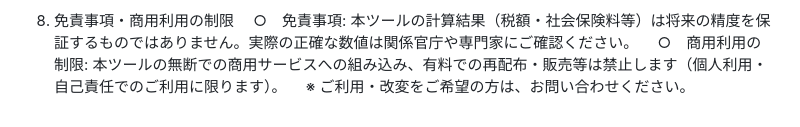
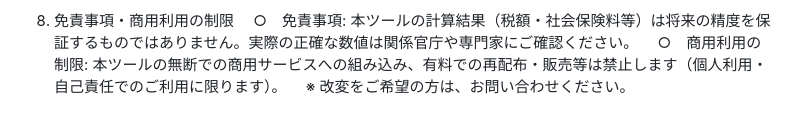
Before and after one commit to hypatia-AH1033/FP-Simulation-with-Settings-Screen, a Markdown page: README.md, the part around the change. Rendered like a GitHub page.

```diff
--- a/README.md
+++ b/README.md
@@ -238,4 +238,4 @@ lumpSumNetRates: 各種一時金の手取り率（retirementPay, corpDc, ideco
 8. 免責事項・商用利用の制限
 　○　免責事項: 本ツールの計算結果（税額・社会保険料等）は将来の精度を保証するものではありません。実際の正確な数値は関係官庁や専門家にご確認ください。
 　○　商用利用の制限: 本ツールの無断での商用サービスへの組み込み、有料での再配布・販売等は禁止します（個人利用・自己責任でのご利用に限ります）。
-　※ ご利用・改変をご希望の方は、お問い合わせください。
+　※ 改変をご希望の方は、お問い合わせください。
```
